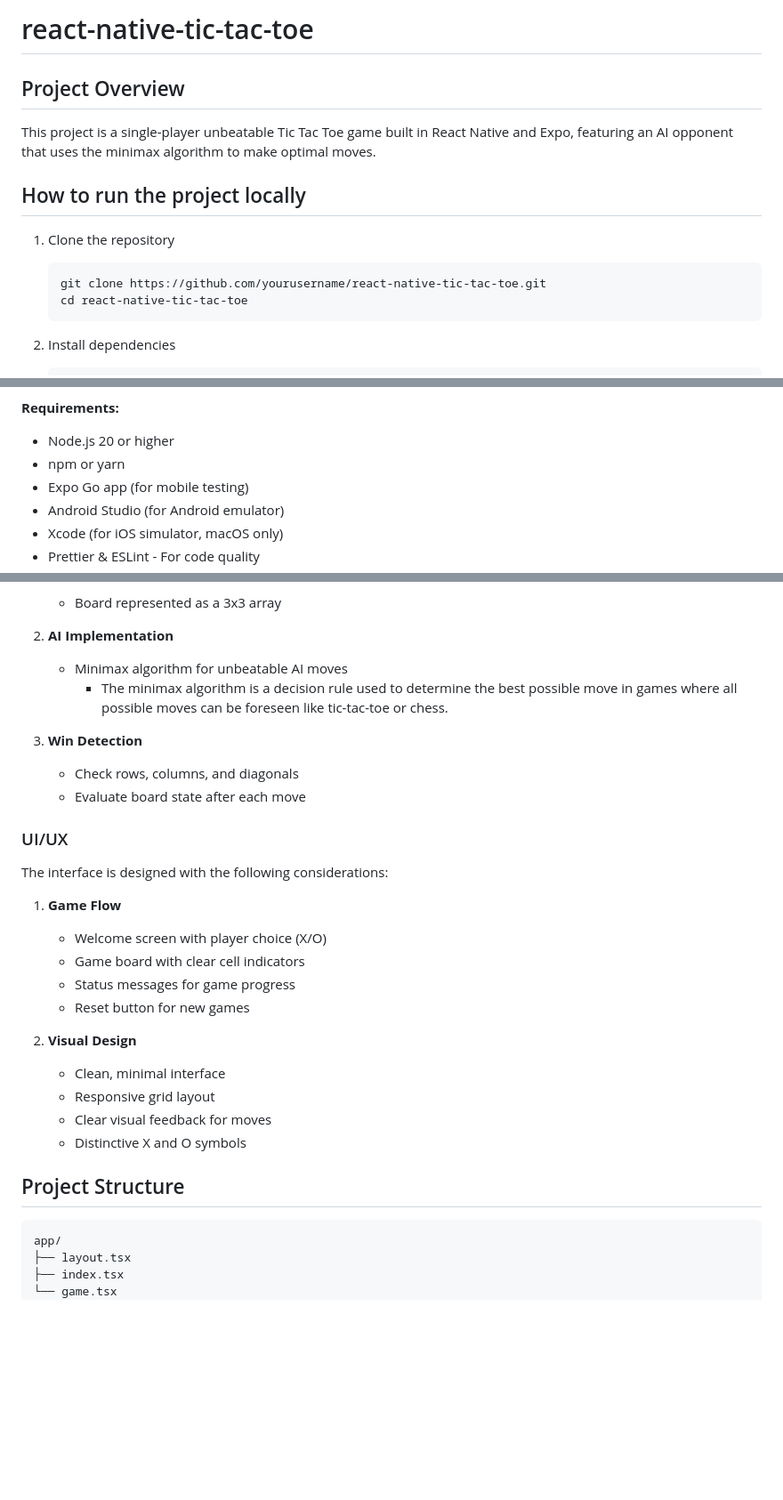
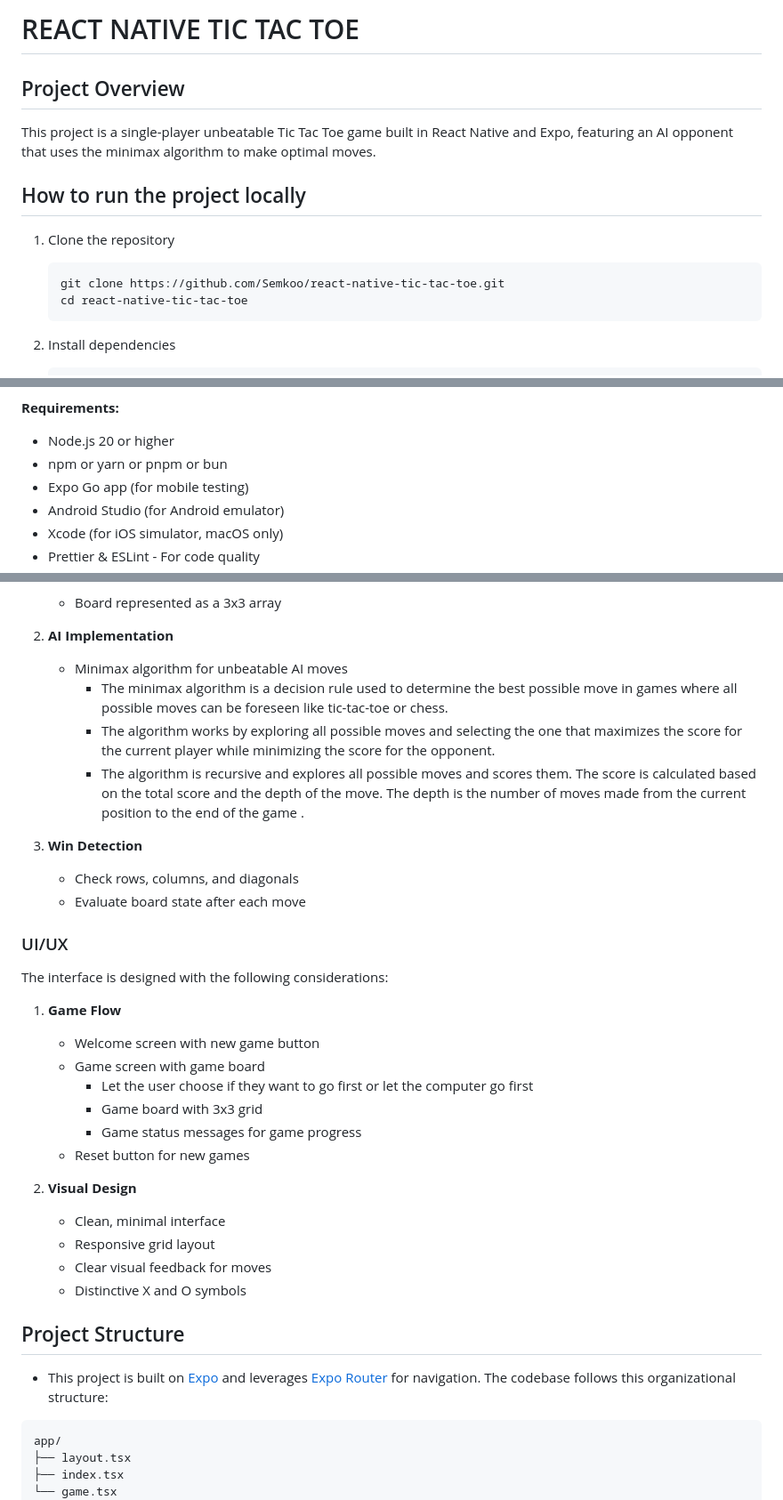
Before and after one commit to Semkoo/react-native-tic-tac-toe, a Markdown page: README.md, 3 parts joined by grey strips. Shown at 89% size. GitHub-like rendering; blank space fills up the shorter version.

Commit message:
Update README with project details and Minimax algorithm explanation

````diff
--- a/README.md
+++ b/README.md
@@ -1,4 +1,4 @@
-# react-native-tic-tac-toe
+# REACT NATIVE TIC TAC TOE
 
 ## Project Overview
 
@@ -9,7 +9,7 @@ This project is a single-player unbeatable Tic Tac Toe game built in React Nativ
 1. Clone the repository
 
    ```bash
-   git clone https://github.com/yourusername/react-native-tic-tac-toe.git
+   git clone https://github.com/Semkoo/react-native-tic-tac-toe.git
    cd react-native-tic-tac-toe
    ```
 
@@ -34,7 +34,7 @@ This project is a single-player unbeatable Tic Tac Toe game built in React Nativ
 **Requirements:**
 
 - Node.js 20 or higher
-- npm or yarn
+- npm or yarn or pnpm or bun
 - Expo Go app (for mobile testing)
 - Android Studio (for Android emulator)
 - Xcode (for iOS simulator, macOS only)
@@ -72,6 +72,8 @@ The game implements the following key components:
 
    - Minimax algorithm for unbeatable AI moves
      - The minimax algorithm is a decision rule used to determine the best possible move in games where all possible moves can be foreseen like tic-tac-toe or chess.
+     - The algorithm works by exploring all possible moves and selecting the one that maximizes the score for the current player while minimizing the score for the opponent.
+     - The algorithm is recursive and explores all possible moves and scores them. The score is calculated based on the total score and the depth of the move. The depth is the number of moves made from the current position to the end of the game .
 
 3. **Win Detection**
    - Check rows, columns, and diagonals
@@ -83,9 +85,11 @@ The interface is designed with the following considerations:
 
 1. **Game Flow**
 
-   - Welcome screen with player choice (X/O)
-   - Game board with clear cell indicators
-   - Status messages for game progress
+   - Welcome screen with new game button
+   - Game screen with game board
+     - Let the user choose if they want to go first or let the computer go first
+     - Game board with 3x3 grid
+     - Game status messages for game progress
    - Reset button for new games
 
 2. **Visual Design**
@@ -95,6 +99,8 @@ The interface is designed with the following considerations:
    - Distinctive X and O symbols
 
 ## Project Structure
+
+- This project is built on [Expo](https://expo.dev) and leverages [Expo Router](https://docs.expo.dev/router/introduction/) for navigation. The codebase follows this organizational structure:
 
 ```
 app/
````
